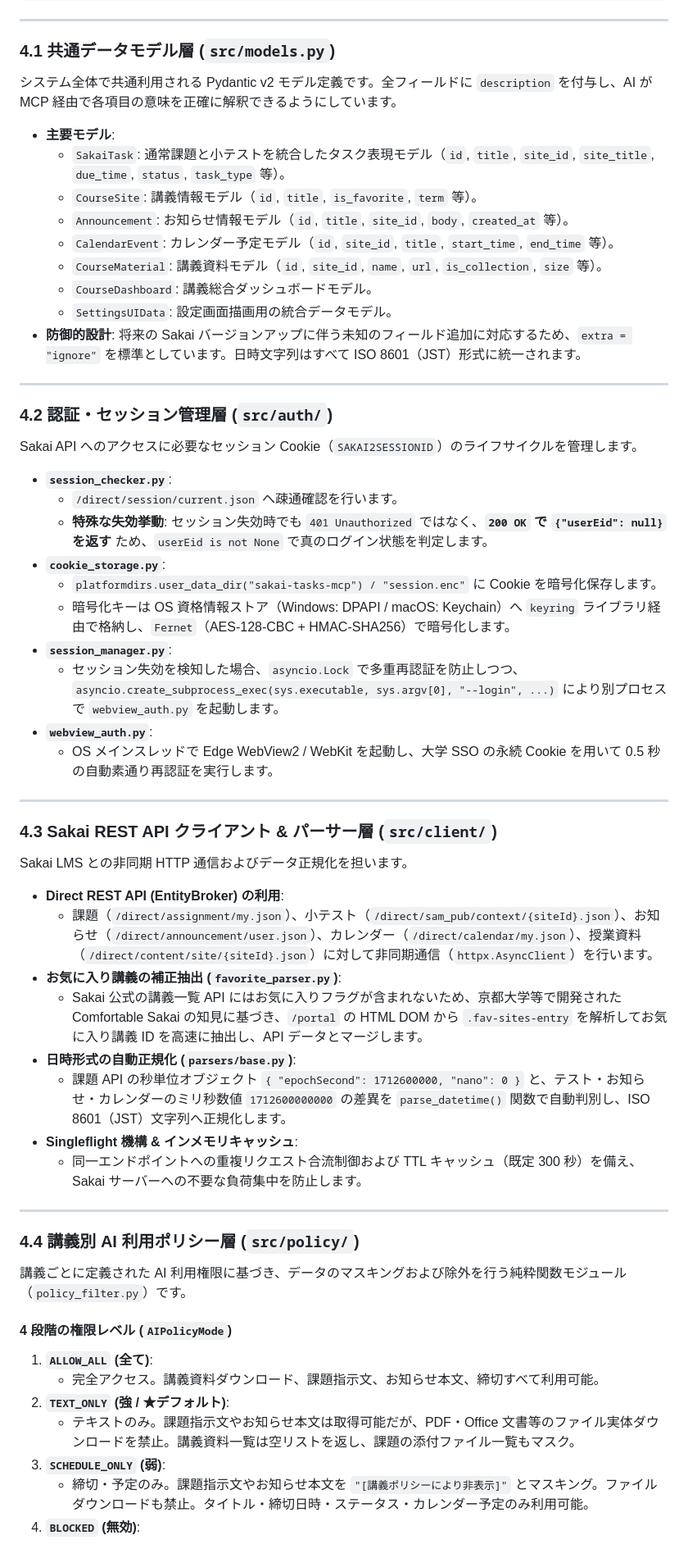
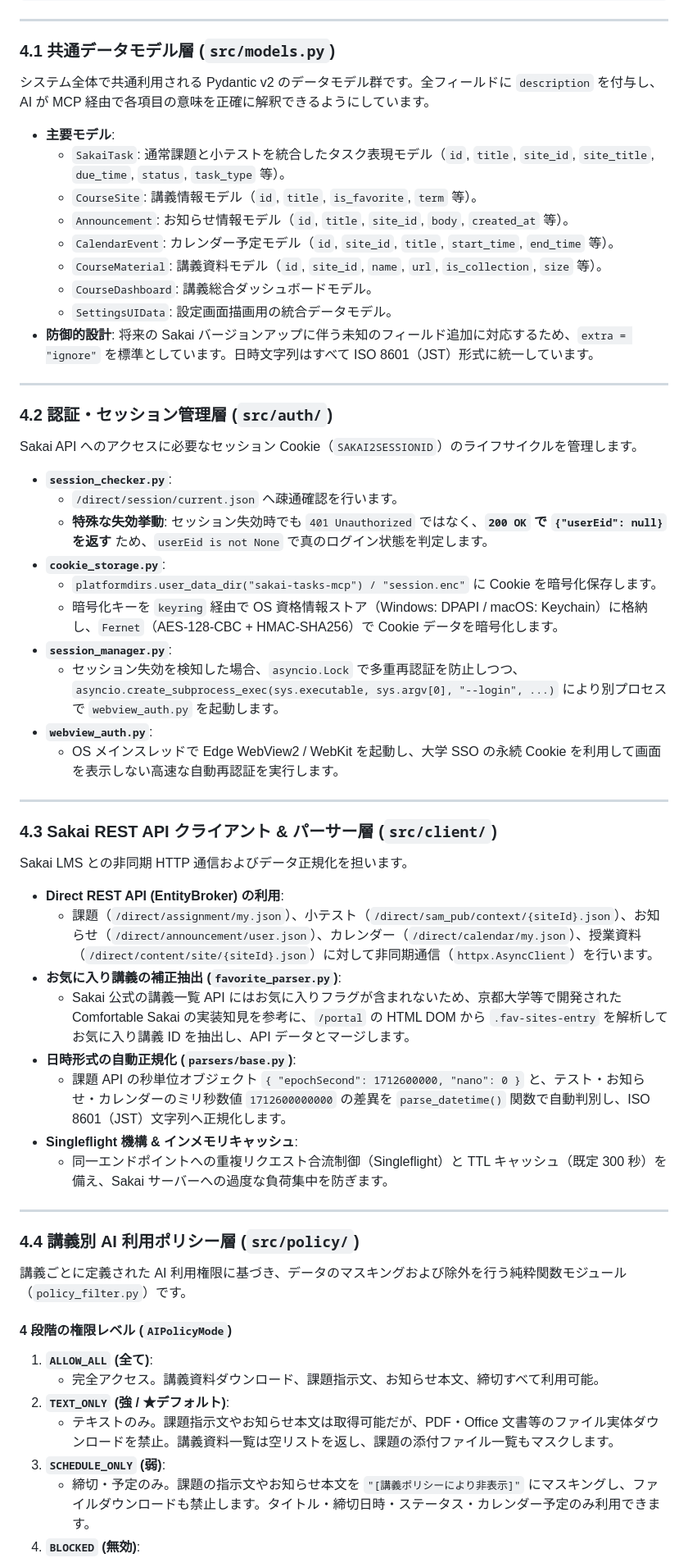
Before and after one commit to project-sakai-mcp/sakai-tasks-mcp, a Markdown page: docs/guide.md, the part around one of its changes. Shown at 82% size. Drawn GitHub-style.

```diff
--- a/docs/guide.md
+++ b/docs/guide.md
@@ -260,7 +260,7 @@ sakai-tasks-mcp/
 
 ### 4.1 共通データモデル層 (`src/models.py`)
 
-システム全体で共通利用される Pydantic v2 モデル定義です。全フィールドに `description` を付与し、AI が MCP 経由で各項目の意味を正確に解釈できるようにしています。
+システム全体で共通利用される Pydantic v2 のデータモデル群です。全フィールドに `description` を付与し、AI が MCP 経由で各項目の意味を正確に解釈できるようにしています。
 
 * **主要モデル**:
   * `SakaiTask`: 通常課題と小テストを統合したタスク表現モデル（`id`, `title`, `site_id`, `site_title`, `due_time`, `status`, `task_type` 等）。
@@ -270,7 +270,7 @@ sakai-tasks-mcp/
   * `CourseMaterial`: 講義資料モデル（`id`, `site_id`, `name`, `url`, `is_collection`, `size` 等）。
   * `CourseDashboard`: 講義総合ダッシュボードモデル。
   * `SettingsUIData`: 設定画面描画用の統合データモデル。
-* **防御的設計**: 将来の Sakai バージョンアップに伴う未知のフィールド追加に対応するため、`extra = "ignore"` を標準としています。日時文字列はすべて ISO 8601（JST）形式に統一されます。
+* **防御的設計**: 将来の Sakai バージョンアップに伴う未知のフィールド追加に対応するため、`extra = "ignore"` を標準としています。日時文字列はすべて ISO 8601（JST）形式に統一しています。
 
 ---
 
@@ -283,11 +283,11 @@ Sakai API へのアクセスに必要なセッション Cookie（`SAKAI2SESSIONI
   * **特殊な失効挙動**: セッション失効時でも `401 Unauthorized` ではなく、**`200 OK` で `{"userEid": null}` を返す** ため、`userEid is not None` で真のログイン状態を判定します。
 * **`cookie_storage.py`**:
   * `platformdirs.user_data_dir("sakai-tasks-mcp") / "session.enc"` に Cookie を暗号化保存します。
-  * 暗号化キーは OS 資格情報ストア（Windows: DPAPI / macOS: Keychain）へ `keyring` ライブラリ経由で格納し、`Fernet`（AES-128-CBC + HMAC-SHA256）で暗号化します。
+  * 暗号化キーを `keyring` 経由で OS 資格情報ストア（Windows: DPAPI / macOS: Keychain）に格納し、`Fernet`（AES-128-CBC + HMAC-SHA256）で Cookie データを暗号化します。
 * **`session_manager.py`**:
   * セッション失効を検知した場合、`asyncio.Lock` で多重再認証を防止しつつ、`asyncio.create_subprocess_exec(sys.executable, sys.argv[0], "--login", ...)` により別プロセスで `webview_auth.py` を起動します。
 * **`webview_auth.py`**:
-  * OS メインスレッドで Edge WebView2 / WebKit を起動し、大学 SSO の永続 Cookie を用いて 0.5 秒の自動素通り再認証を実行します。
+  * OS メインスレッドで Edge WebView2 / WebKit を起動し、大学 SSO の永続 Cookie を利用して画面を表示しない高速な自動再認証を実行します。
 
 ---
 
@@ -298,11 +298,11 @@ Sakai LMS との非同期 HTTP 通信およびデータ正規化を担います
 * **Direct REST API (EntityBroker) の利用**:
   * 課題（`/direct/assignment/my.json`）、小テスト（`/direct/sam_pub/context/{siteId}.json`）、お知らせ（`/direct/announcement/user.json`）、カレンダー（`/direct/calendar/my.json`）、授業資料（`/direct/content/site/{siteId}.json`）に対して非同期通信（`httpx.AsyncClient`）を行います。
 * **お気に入り講義の補正抽出 (`favorite_parser.py`)**:
-  * Sakai 公式の講義一覧 API にはお気に入りフラグが含まれないため、京都大学等で開発された Comfortable Sakai の知見に基づき、`/portal` の HTML DOM から `.fav-sites-entry` を解析してお気に入り講義 ID を高速に抽出し、API データとマージします。
+  * Sakai 公式の講義一覧 API にはお気に入りフラグが含まれないため、京都大学等で開発された Comfortable Sakai の実装知見を参考に、`/portal` の HTML DOM から `.fav-sites-entry` を解析してお気に入り講義 ID を抽出し、API データとマージします。
 * **日時形式の自動正規化 (`parsers/base.py`)**:
   * 課題 API の秒単位オブジェクト `{ "epochSecond": 1712600000, "nano": 0 }` と、テスト・お知らせ・カレンダーのミリ秒数値 `1712600000000` の差異を `parse_datetime()` 関数で自動判別し、ISO 8601（JST）文字列へ正規化します。
 * **Singleflight 機構 & インメモリキャッシュ**:
-  * 同一エンドポイントへの重複リクエスト合流制御および TTL キャッシュ（既定 300 秒）を備え、Sakai サーバーへの不要な負荷集中を防止します。
+  * 同一エンドポイントへの重複リクエスト合流制御（Singleflight）と TTL キャッシュ（既定 300 秒）を備え、Sakai サーバーへの過度な負荷集中を防ぎます。
 
 ---
 
@@ -314,7 +314,7 @@ Sakai LMS との非同期 HTTP 通信およびデータ正規化を担います
 1. **`ALLOW_ALL` (全て)**:
    * 完全アクセス。講義資料ダウンロード、課題指示文、お知らせ本文、締切すべて利用可能。
 2. **`TEXT_ONLY` (強 / ★デフォルト)**:
-   * テキストのみ。課題指示文やお知らせ本文は取得可能だが、PDF・Office 文書等のファイル実体ダウンロードを禁止。講義資料一覧は空リストを返し、課題の添付ファイル一覧もマスク。
+   * テキストのみ。課題指示文やお知らせ本文は取得可能だが、PDF・Office 文書等のファイル実体ダウンロードを禁止。講義資料一覧は空リストを返し、課題の添付ファイル一覧もマスクします。
 3. **`SCHEDULE_ONLY` (弱)**:
-   * 締切・予定のみ。課題指示文やお知らせ本文を `"[講義ポリシーにより非表示]"` とマスキング。ファイルダウンロードも禁止。タイトル・締切日時・ステータス・カレンダー予定のみ利用可能。
+   * 締切・予定のみ。課題の指示文やお知らせ本文を `"[講義ポリシーにより非表示]"` にマスキングし、ファイルダウンロードも禁止します。タイトル・締切日時・ステータス・カレンダー予定のみ利用できます。
 4. **`BLOCKED` (無効)**:
```
Also changed, not shown: other parts of docs/guide.md (+45 -45 lines).
